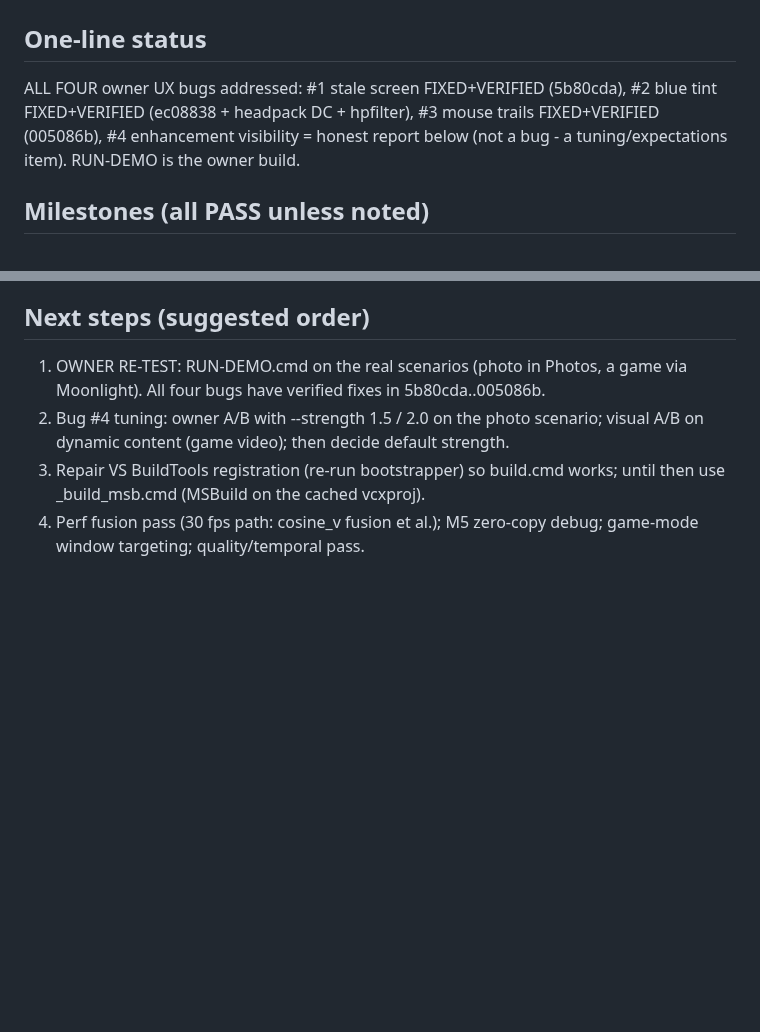
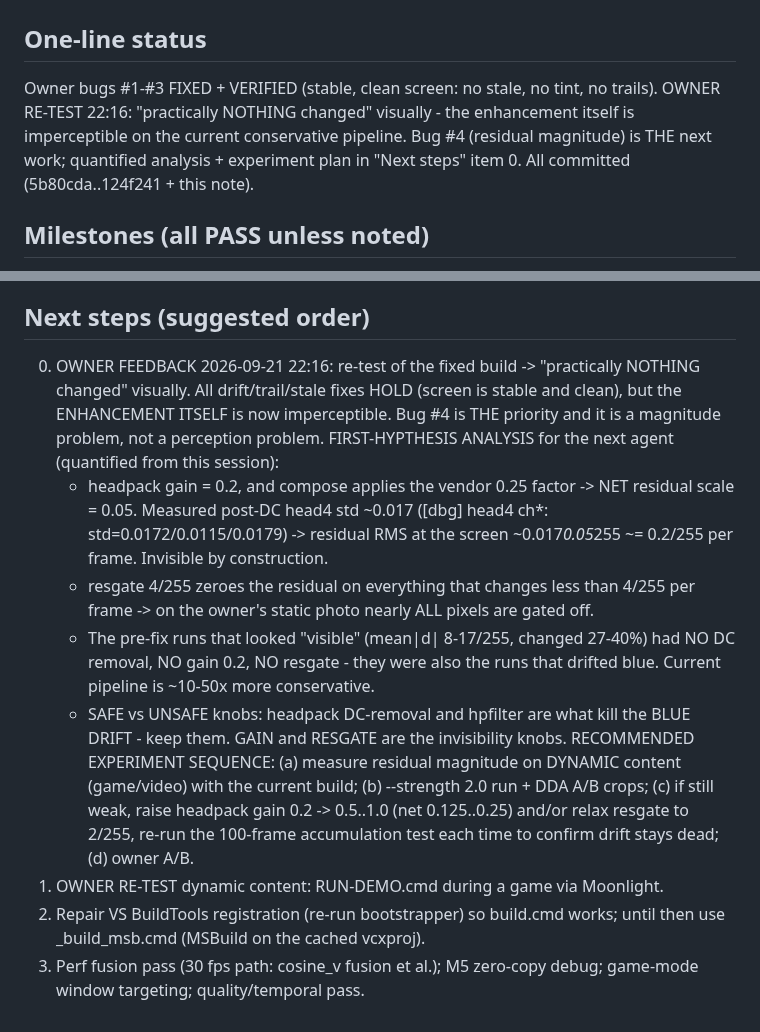
Before and after one commit to geladons/DLSS5_INTEL, a Markdown page: DEV_STATE.md, 2 parts joined by grey strips. GitHub-like rendering; blank space fills up the shorter version.

Commit message:
docs: owner re-test 22:16 - enhancement imperceptible; bug #4 magnitude analysis + experiment plan for next agent

```diff
--- a/DEV_STATE.md
+++ b/DEV_STATE.md
@@ -2,9 +2,10 @@
 
 ## One-line status
-ALL FOUR owner UX bugs addressed: #1 stale screen FIXED+VERIFIED (5b80cda),
-#2 blue tint FIXED+VERIFIED (ec08838 + headpack DC + hpfilter), #3 mouse
-trails FIXED+VERIFIED (005086b), #4 enhancement visibility = honest report
-below (not a bug - a tuning/expectations item). RUN-DEMO is the owner build.
+Owner bugs #1-#3 FIXED + VERIFIED (stable, clean screen: no stale, no tint,
+no trails). OWNER RE-TEST 22:16: "practically NOTHING changed" visually - the
+enhancement itself is imperceptible on the current conservative pipeline.
+Bug #4 (residual magnitude) is THE next work; quantified analysis + experiment
+plan in "Next steps" item 0. All committed (5b80cda..124f241 + this note).
 
 ## Milestones (all PASS unless noted)
 - M0 coopmat probe, M1 DDA capture, M2 D3D11<->Vulkan interop (bit-exact),
@@ -143,11 +144,30 @@ Verification runs (all on Sunshine host, overlay video mode):
 - Agent session memory: C:\Users\AI\.kimi_openclaw\workspace\memory\2026-09-21.md.
 
 ## Next steps (suggested order)
-1. OWNER RE-TEST: RUN-DEMO.cmd on the real scenarios (photo in Photos, a game
-   via Moonlight). All four bugs have verified fixes in 5b80cda..005086b.
-2. Bug #4 tuning: owner A/B with --strength 1.5 / 2.0 on the photo scenario;
-   visual A/B on dynamic content (game video); then decide default strength.
-3. Repair VS BuildTools registration (re-run bootstrapper) so build.cmd works;
+0. OWNER FEEDBACK 2026-09-21 22:16: re-test of the fixed build -> "practically
+   NOTHING changed" visually. All drift/trail/stale fixes HOLD (screen is
+   stable and clean), but the ENHANCEMENT ITSELF is now imperceptible. Bug #4
+   is THE priority and it is a magnitude problem, not a perception problem.
+   FIRST-HYPTHESIS ANALYSIS for the next agent (quantified from this session):
+   - headpack gain = 0.2, and compose applies the vendor 0.25 factor ->
+     NET residual scale = 0.05. Measured post-DC head4 std ~0.017
+     ([dbg] head4 ch*: std=0.0172/0.0115/0.0179) -> residual RMS at the
+     screen ~0.017*0.05*255 ~= 0.2/255 per frame. Invisible by construction.
+   - resgate 4/255 zeroes the residual on everything that changes less than
+     4/255 per frame -> on the owner's static photo nearly ALL pixels are
+     gated off.
+   - The pre-fix runs that looked "visible" (mean|d| 8-17/255, changed 27-40%)
+     had NO DC removal, NO gain 0.2, NO resgate - they were also the runs that
+     drifted blue. Current pipeline is ~10-50x more conservative.
+   - SAFE vs UNSAFE knobs: headpack DC-removal and hpfilter are what kill the
+     BLUE DRIFT - keep them. GAIN and RESGATE are the invisibility knobs.
+   RECOMMENDED EXPERIMENT SEQUENCE: (a) measure residual magnitude on DYNAMIC
+   content (game/video) with the current build; (b) --strength 2.0 run + DDA
+   A/B crops; (c) if still weak, raise headpack gain 0.2 -> 0.5..1.0 (net
+   0.125..0.25) and/or relax resgate to 2/255, re-run the 100-frame
+   accumulation test each time to confirm drift stays dead; (d) owner A/B.
+1. OWNER RE-TEST dynamic content: RUN-DEMO.cmd during a game via Moonlight.
+2. Repair VS BuildTools registration (re-run bootstrapper) so build.cmd works;
    until then use _build_msb.cmd (MSBuild on the cached vcxproj).
-4. Perf fusion pass (30 fps path: cosine_v fusion et al.); M5 zero-copy debug;
+3. Perf fusion pass (30 fps path: cosine_v fusion et al.); M5 zero-copy debug;
    game-mode window targeting; quality/temporal pass.
```
Also changed, not shown: other parts of DEV_STATE.md (+1 -1 lines), PROGRESS.md (+9 -0 lines).
